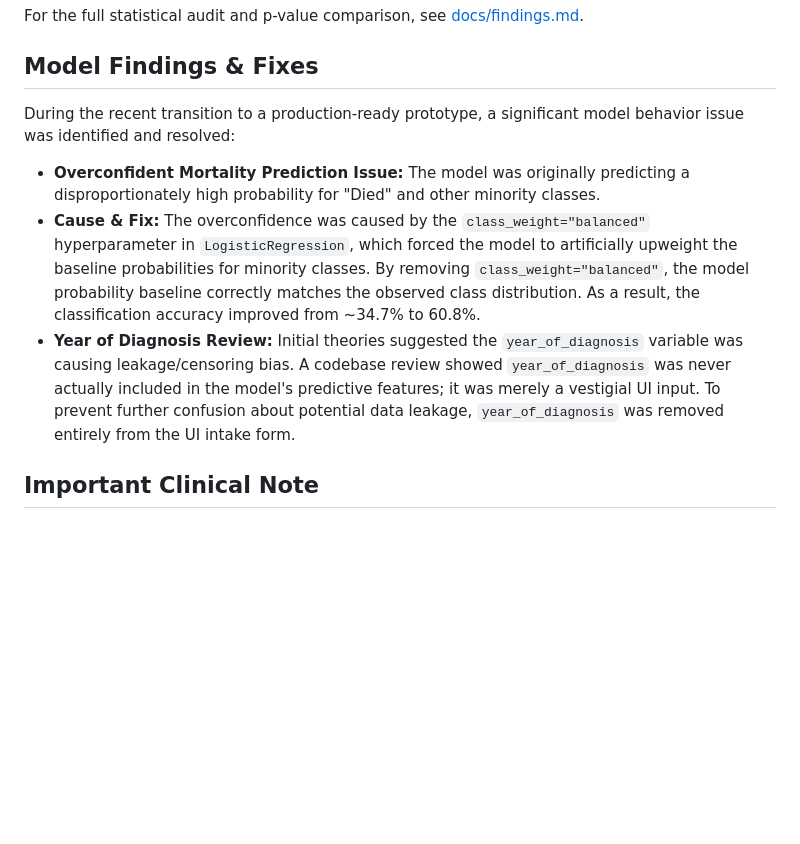
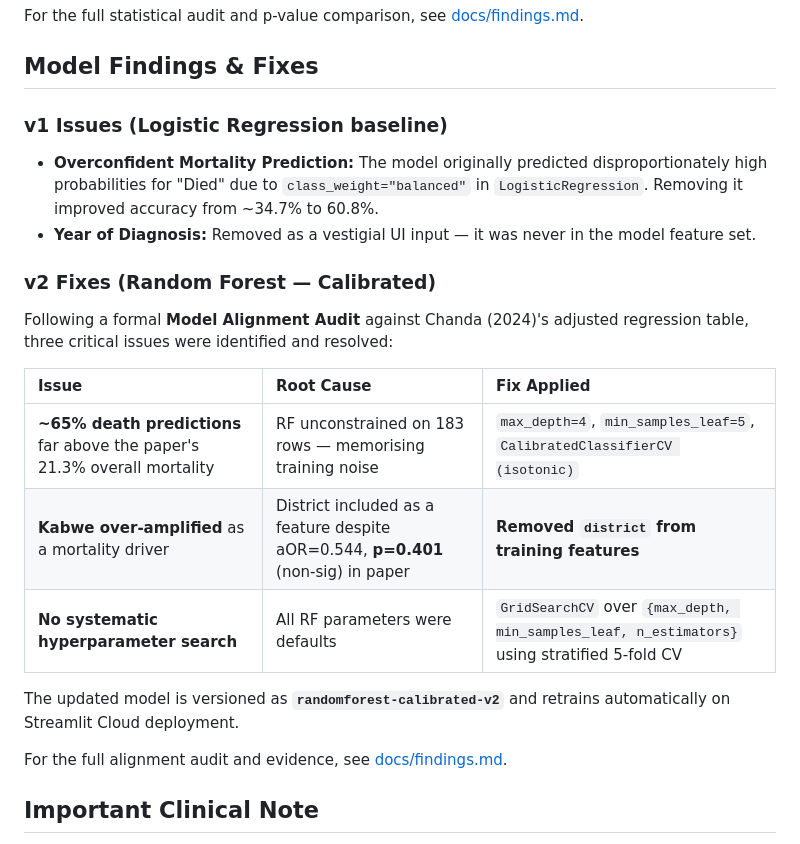
Before and after one commit to collins-droid/mdr-tb-treatment-outcomes-zambia-ml, a Markdown page: README.md, the part around the change. Rendered like a GitHub page; blank space fills up the shorter version.

Commit message:
Document Phase 6 model v2 issues and fixes in findings.md and README

```diff
--- a/README.md
+++ b/README.md
@@ -76,10 +76,22 @@ For the full statistical audit and p-value comparison, see [docs/findings.md](do
 
 ## Model Findings & Fixes
 
-During the recent transition to a production-ready prototype, a significant model behavior issue was identified and resolved:
-- **Overconfident Mortality Prediction Issue:** The model was originally predicting a disproportionately high probability for "Died" and other minority classes.
-- **Cause & Fix:** The overconfidence was caused by the `class_weight="balanced"` hyperparameter in `LogisticRegression`, which forced the model to artificially upweight the baseline probabilities for minority classes. By removing `class_weight="balanced"`, the model probability baseline correctly matches the observed class distribution. As a result, the classification accuracy improved from ~34.7% to 60.8%.
-- **Year of Diagnosis Review:** Initial theories suggested the `year_of_diagnosis` variable was causing leakage/censoring bias. A codebase review showed `year_of_diagnosis` was never actually included in the model's predictive features; it was merely a vestigial UI input. To prevent further confusion about potential data leakage, `year_of_diagnosis` was removed entirely from the UI intake form.
+### v1 Issues (Logistic Regression baseline)
+- **Overconfident Mortality Prediction:** The model originally predicted disproportionately high probabilities for "Died" due to `class_weight="balanced"` in `LogisticRegression`. Removing it improved accuracy from ~34.7% to 60.8%.
+- **Year of Diagnosis:** Removed as a vestigial UI input — it was never in the model feature set.
+
+### v2 Fixes (Random Forest — Calibrated)
+Following a formal **Model Alignment Audit** against Chanda (2024)'s adjusted regression table, three critical issues were identified and resolved:
+
+| Issue | Root Cause | Fix Applied |
+| :--- | :--- | :--- |
+| **~65% death predictions** far above the paper's 21.3% overall mortality | RF unconstrained on 183 rows — memorising training noise | `max_depth=4`, `min_samples_leaf=5`, `CalibratedClassifierCV (isotonic)` |
+| **Kabwe over-amplified** as a mortality driver | District included as a feature despite aOR=0.544, **p=0.401** (non-sig) in paper | **Removed `district` from training features** |
+| **No systematic hyperparameter search** | All RF parameters were defaults | `GridSearchCV` over `{max_depth, min_samples_leaf, n_estimators}` using stratified 5-fold CV |
+
+The updated model is versioned as **`randomforest-calibrated-v2`** and retrains automatically on Streamlit Cloud deployment.
+
+For the full alignment audit and evidence, see [docs/findings.md](docs/findings.md).
 
 ## Important Clinical Note
 
```
Also changed, not shown: docs/findings.md (+55 -0 lines).
